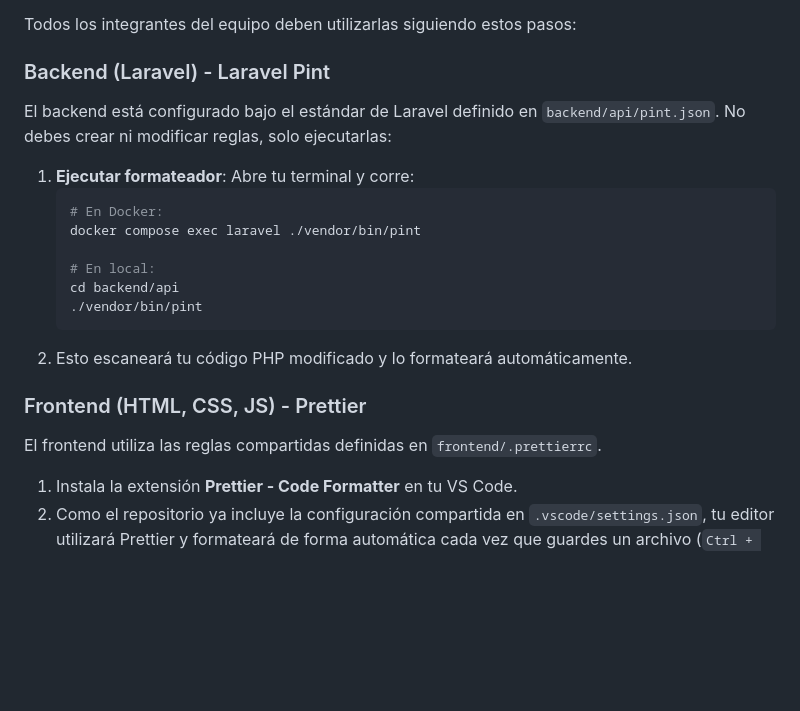
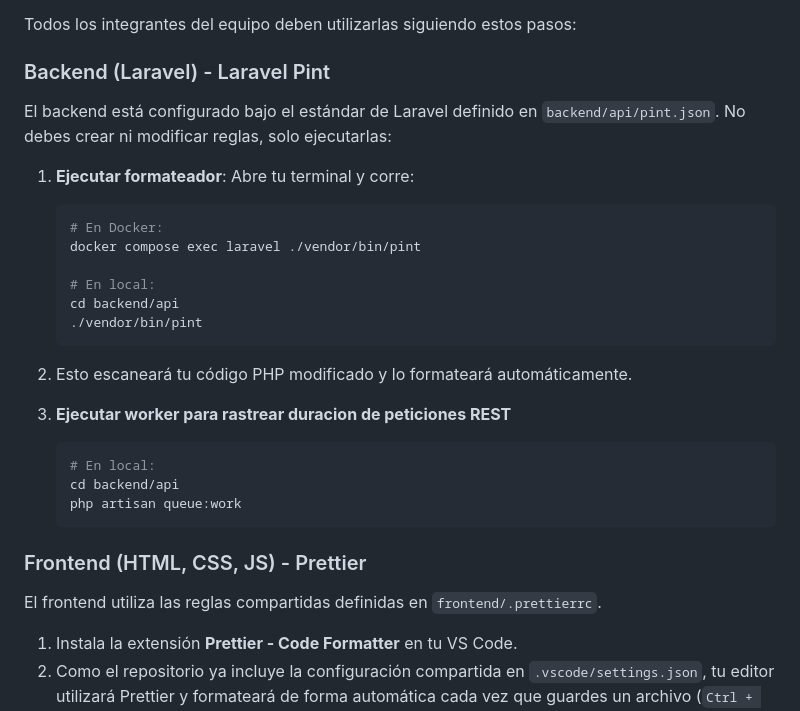
Before and after one commit to angelcontres/Sistema-web-de-Gestion-de-Incidencias, a Markdown page: README.md, the part around one of its changes. Rendered like a GitHub page; blank space fills up the shorter version.

Commit message:
docs: documentar ejecucion de worker laravel

````diff
--- a/README.md
+++ b/README.md
@@ -135,8 +136,11 @@ Para mantener la base de código limpia y evitar conflictos de formato (espaciad
 Todos los integrantes del equipo deben utilizarlas siguiendo estos pasos:
 
 ### Backend (Laravel) - Laravel Pint
+
 El backend está configurado bajo el estándar de Laravel definido en `backend/api/pint.json`. No debes crear ni modificar reglas, solo ejecutarlas:
+
 1.  **Ejecutar formateador**: Abre tu terminal y corre:
+
     ```bash
     # En Docker:
     docker compose exec laravel ./vendor/bin/pint
@@ -145,10 +149,21 @@ El backend está configurado bajo el estándar de Laravel definido en `backend/a
     cd backend/api
     ./vendor/bin/pint
     ```
+
 2.  Esto escaneará tu código PHP modificado y lo formateará automáticamente.
 
+3.  **Ejecutar worker para rastrear duracion de peticiones REST**
+
+    ```bash
+    # En local:
+    cd backend/api
+    php artisan queue:work
+    ```
+
 ### Frontend (HTML, CSS, JS) - Prettier
+
 El frontend utiliza las reglas compartidas definidas en `frontend/.prettierrc`.
+
 1.  Instala la extensión **Prettier - Code Formatter** en tu VS Code.
 2.  Como el repositorio ya incluye la configuración compartida en `.vscode/settings.json`, tu editor utilizará Prettier y formateará de forma automática cada vez que guardes un archivo (`Ctrl + S`).
 
````
Also changed, not shown: other parts of README.md (+1 -0 lines).
